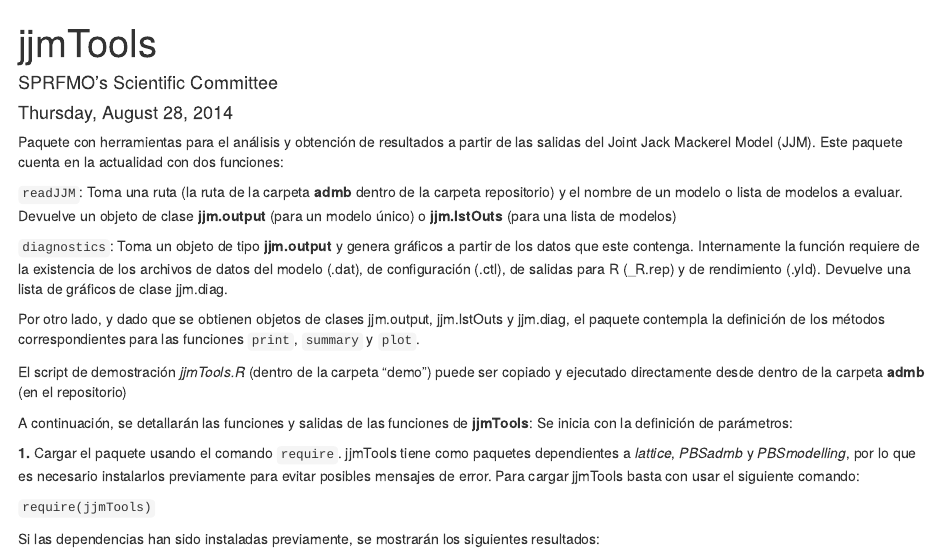
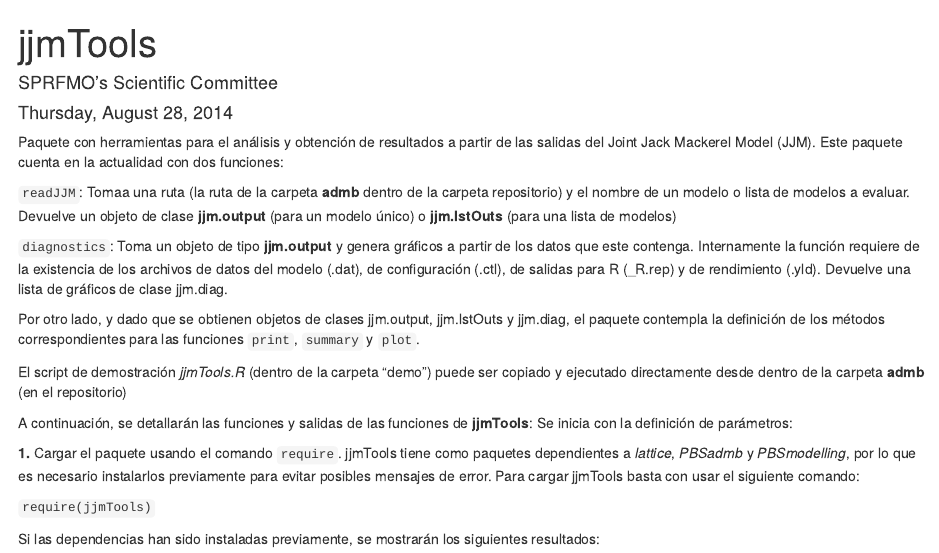
Before and after one commit to imarpe/jjmTools, an R Markdown document (vignette/jjmTools_vignette.Rmd): the page in a window 1100 px wide, from its top. Rendered offline with R 4.5, knitr and Pandoc, with nearby package versions; some code elsewhere in the file could not run offline.

Commit message:
Little change in vignett.
Signed-off-by: LuisLauM <luis.laum@gmail.com>

```diff
--- a/vignette/jjmTools_vignette.Rmd
+++ b/vignette/jjmTools_vignette.Rmd
@@ -6,7 +6,7 @@
 ---
 Paquete con herramientas para el análisis y obtención de resultados a partir de las salidas del Joint Jack Mackerel Model (JJM). Este paquete cuenta en la actualidad con dos funciones:
 
-`readJJM`: Toma una ruta (la ruta de la carpeta **admb** dentro de la carpeta repositorio) y el nombre de un modelo o lista de modelos a evaluar. Devuelve un objeto de clase **jjm.output** (para un modelo único) o **jjm.lstOuts** (para una lista de modelos)
+`readJJM`: Tomaa una ruta (la ruta de la carpeta **admb** dentro de la carpeta repositorio) y el nombre de un modelo o lista de modelos a evaluar. Devuelve un objeto de clase **jjm.output** (para un modelo único) o **jjm.lstOuts** (para una lista de modelos)
 
 `diagnostics`: Toma un objeto de tipo **jjm.output** y genera gráficos a partir de los datos que este contenga. Internamente la función requiere de la existencia de los archivos de datos del modelo (.dat), de configuración (.ctl), de salidas para R (_R.rep) y de rendimiento (.yld). Devuelve una lista de gráficos de clase jjm.diag.
 
```
